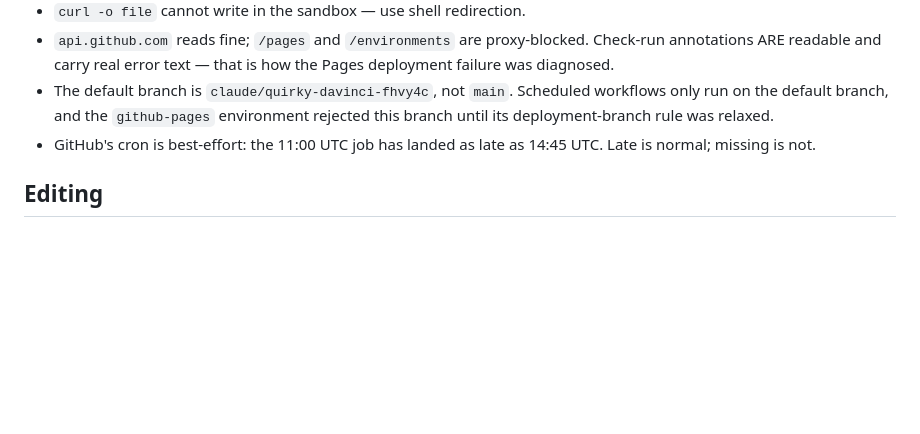
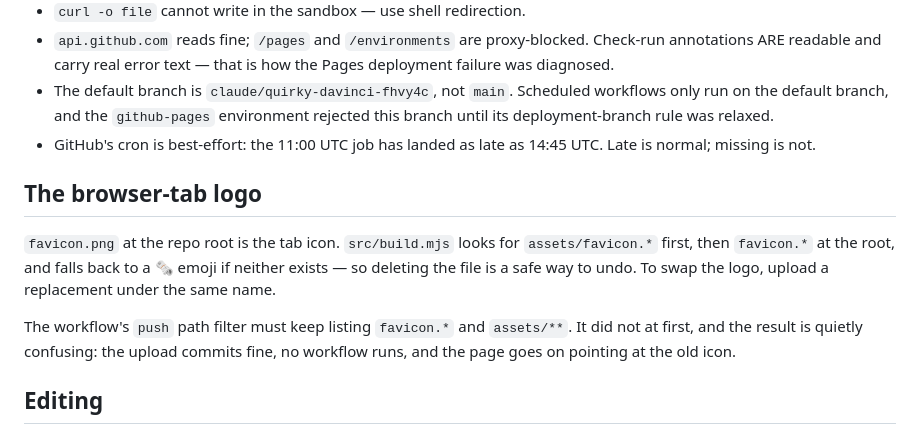
Before and after one commit to jdmogollon10/intake-scratch, a Markdown page: HANDOFF.md, the part around the change. GitHub-like rendering; blank space fills up the shorter version.

Commit message:
HANDOFF: record how the tab logo is wired
Notes where the favicon lives, that removing the file restores the emoji,
and that the workflow's path filter has to keep listing favicon.* — leaving
it out fails silently, which is how the first attempt went wrong.

Co-Authored-By: Claude Opus 5 <noreply@anthropic.com>
Claude-Session: https://claude.ai/code/session_01F8sTqy1ZaDRP9wYAkGWZr2

```diff
--- a/HANDOFF.md
+++ b/HANDOFF.md
@@ -66,6 +66,17 @@ Rediscovering these costs hours:
 - GitHub's cron is best-effort: the 11:00 UTC job has landed as late as 14:45 UTC.
   Late is normal; missing is not.
 
+## The browser-tab logo
+
+`favicon.png` at the repo root is the tab icon. `src/build.mjs` looks for
+`assets/favicon.*` first, then `favicon.*` at the root, and falls back to a 🗞️ emoji
+if neither exists — so deleting the file is a safe way to undo. To swap the logo,
+upload a replacement under the same name.
+
+The workflow's `push` path filter must keep listing `favicon.*` and `assets/**`.
+It did not at first, and the result is quietly confusing: the upload commits fine,
+no workflow runs, and the page goes on pointing at the old icon.
+
 ## Editing
 
 Edit `src/template.html` for markup, styling and rendering — **never** `index.html`,
```
